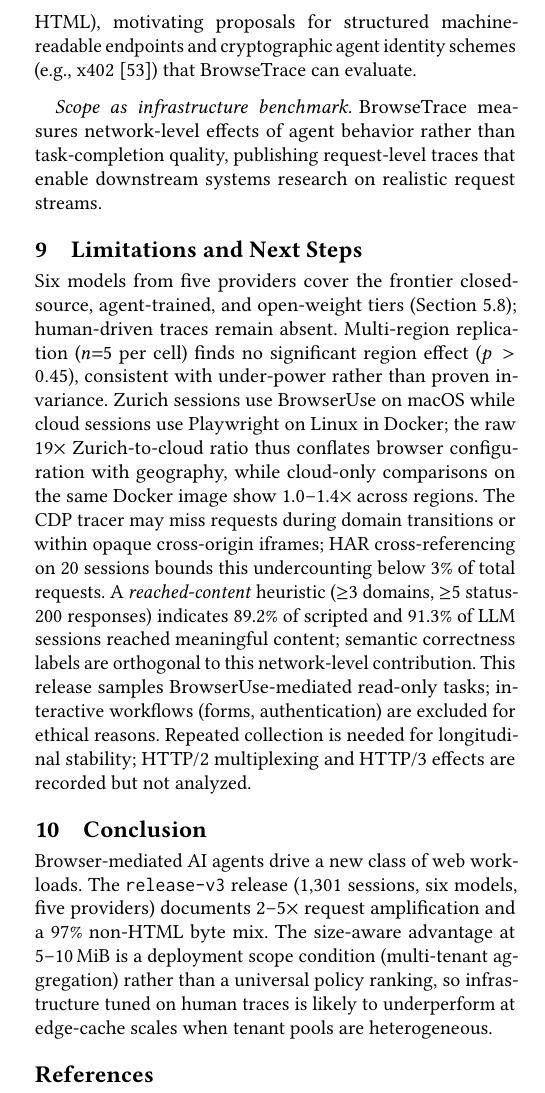
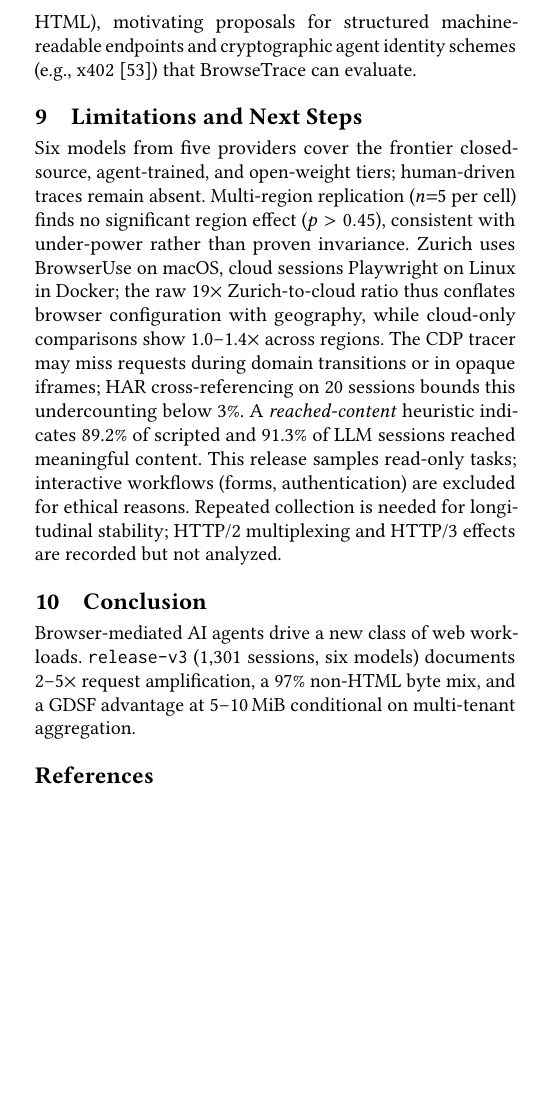
Before and after one commit to landigf/AgentWebBench, a LaTeX paper (paper/BrowseTrace.tex): part of one column of page 14 of 17, cut so that both start at the same text, the shorter picture padded with empty space. Compiled offline with pdfLaTeX.

Commit message:
v6 round 1: fix 13-page body cap violation surfaced by author re-read
The author noticed during a final HotCRP re-read that Section 10
Conclusion was bleeding onto page 14, violating the IMC 2026
13-page body cap ("Submissions that do not comply with these
requirements will be rejected without review").

This commit applies the minimum compaction to make Section 10 fit
on page 13.

Tex changes
- Section 8.4 ("Scope as infrastructure benchmark") removed: three
  lines that already overlap with the abstract and Section 1 framing.
  Section 8 now closes on the rendering-overhead paragraph and its
  x402 forward pointer, which closes gracefully.
- Section 9 Limitations: paragraph compressed inline (collapsed
  redundant clauses, dropped a sentence-internal restatement, no
  meaning loss).
- Section 10 Conclusion: tightened from three sentences to two
  sentences ("Browser-mediated AI agents drive a new class of web
  workloads. release-v3 (1,301 sessions, six models) documents
  2-5x request amplification, a 97% non-HTML byte mix, and a GDSF
  advantage at 5-10 MiB conditional on multi-tenant aggregation.")

Verified post-fix
- pdftotext -layout -f 13 -l 13: Section 10 Conclusion ends with
  "...conditional on multi-tenant aggregation." above the page-13
  marker.
- pdftotext -layout -f 14 -l 14: page 14 starts with "References".
- pdfinfo: 16 pages, letter (612x792), Author empty, Title clean.
- python3 verify_submission_gate.py: 50 OK / 0 WARN / 0 FAIL.
- 0 overfull boxes greater than 5 pt.
- 0 plaintext anonymity hits across the 10 forbidden tokens in PDF.
- 0 ".." artifacts in PDF (regression check from v5 round 1).
- imc-abstract.txt 184 words.
- Per-model sum 350+150+150+100+90+61 = 901 still holds.

Audit trail
- paper/CODEX_PROMPT_IMC_COMPLIANCE_2026-04-26.md: full IMC 2026
  compliance prompt for an independent Codex run.
- paper/reviews/v6/V1_imc_compliance.md: 16-rule compliance
  verification (PASS, 0 fail).
- paper/reviews/v6/V2_compaction_sanity.md: COMPACTION_OK,
  0 regressions, 2 non-blocking polishes.
- paper/reviews/v6/V3_format_checker.md: FORMAT_CHECKER_READY.

One non-blocking MEDIUM noted by V3: matplotlib emits Type 3 DejaVu
font subsets in figures. Historically not a HotCRP rejection trigger;
fix for camera-ready by setting matplotlib.rcParams pdf.fonttype = 42.

```diff
--- a/paper/BrowseTrace.tex
+++ b/paper/BrowseTrace.tex
@@ -1381,33 +1381,25 @@ volume vs.\ 2.9\% HTML), motivating proposals for structured
 machine-readable endpoints and cryptographic agent identity schemes
 (e.g., x402~\cite{x402}) that \sysname can evaluate.
 
-\paragraph{Scope as infrastructure benchmark.}
-\sysname measures network-level effects of agent behavior rather than
-task-completion quality, publishing request-level traces that enable
-downstream systems research on realistic request streams.
-
 %% ====================================================================
 \section{Limitations and Next Steps}
 \label{sec:limitations}
 
 Six models from five providers cover the frontier closed-source,
-agent-trained, and open-weight tiers (Section~\ref{sec:obs-llm});
-human-driven traces remain absent.  Multi-region replication
-($n{=}5$ per cell) finds no significant region effect ($p > 0.45$),
-consistent with under-power rather than proven invariance.  Zurich
-sessions use BrowserUse on macOS while cloud sessions use Playwright
-on Linux in Docker; the raw 19$\times$ Zurich-to-cloud ratio thus
-conflates browser configuration with geography, while cloud-only
-comparisons on the same Docker image show 1.0--1.4$\times$ across
+agent-trained, and open-weight tiers; human-driven traces remain
+absent.  Multi-region replication ($n{=}5$ per cell) finds no
+significant region effect ($p > 0.45$), consistent with under-power
+rather than proven invariance.  Zurich uses BrowserUse on macOS,
+cloud sessions Playwright on Linux in Docker; the raw 19$\times$
+Zurich-to-cloud ratio thus conflates browser configuration with
+geography, while cloud-only comparisons show 1.0--1.4$\times$ across
 regions.  The CDP tracer may miss requests during domain transitions
-or within opaque cross-origin iframes; HAR cross-referencing on
-20~sessions bounds this undercounting below 3\% of total requests.
-A \emph{reached-content} heuristic ($\geq$3~domains, $\geq$5
-status-200 responses) indicates 89.2\% of scripted and 91.3\% of LLM
-sessions reached meaningful content; semantic correctness labels are
-orthogonal to this network-level contribution.  This release samples
-BrowserUse-mediated read-only tasks; interactive workflows (forms,
-authentication) are excluded for ethical reasons.  Repeated collection
+or in opaque iframes; HAR cross-referencing on 20~sessions bounds
+this undercounting below 3\%.  A \emph{reached-content} heuristic
+indicates 89.2\% of scripted and 91.3\% of LLM sessions reached
+meaningful content.  This release samples read-only tasks; interactive
+workflows (forms, authentication) are excluded for ethical reasons.
+Repeated collection
 is needed for longitudinal stability; HTTP/2 multiplexing and HTTP/3
 effects are recorded but not analyzed.
 
@@ -1415,13 +1407,10 @@ effects are recorded but not analyzed.
 \section{Conclusion}
 \label{sec:conclusion}
 
-Browser-mediated AI agents drive a new class of web workloads.  The
-\release release (1{,}301 sessions, six models, five providers)
-documents 2--5$\times$ request amplification and a 97\% non-HTML byte
-mix.  The size-aware advantage at 5--10\,MiB is a deployment scope
-condition (multi-tenant aggregation) rather than a universal policy
-ranking, so infrastructure tuned on human traces is likely to
-underperform at edge-cache scales when tenant pools are heterogeneous.
+Browser-mediated AI agents drive a new class of web workloads.
+\release (1{,}301 sessions, six models) documents 2--5$\times$
+request amplification, a 97\% non-HTML byte mix, and a GDSF advantage
+at 5--10\,MiB conditional on multi-tenant aggregation.
 
 %% ====================================================================
 \begin{acks}
```
Also changed, not shown: paper/BrowseTrace.pdf.
